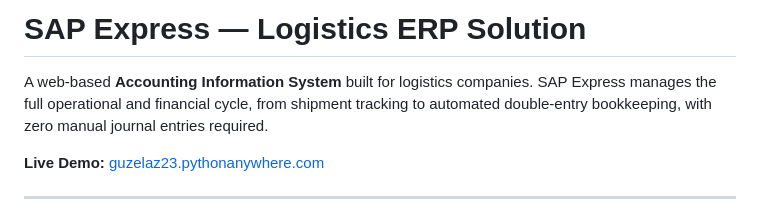
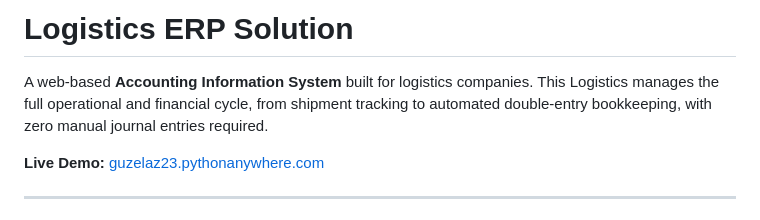
Before and after one commit to guzelaz23/LogisticsERPSystem, a Markdown page: README.md, the part around one of its changes. Drawn GitHub-style.

Commit message:
Revise README title and content
Updated project title and fixed minor text issues in the README.

```diff
--- a/README.md
+++ b/README.md
@@ -1,6 +1,6 @@
-# SAP Express — Logistics ERP Solution
+# Logistics ERP Solution
 
-A web-based **Accounting Information System** built for logistics companies. SAP Express manages the full operational and financial cycle, from shipment tracking to automated double-entry bookkeeping, with zero manual journal entries required.
+A web-based **Accounting Information System** built for logistics companies. This Logistics manages the full operational and financial cycle, from shipment tracking to automated double-entry bookkeeping, with zero manual journal entries required.
 
 **Live Demo:** [guzelaz23.pythonanywhere.com](https://guzelaz23.pythonanywhere.com)
 
```
Also changed, not shown: other parts of README.md (+1 -1 lines).
